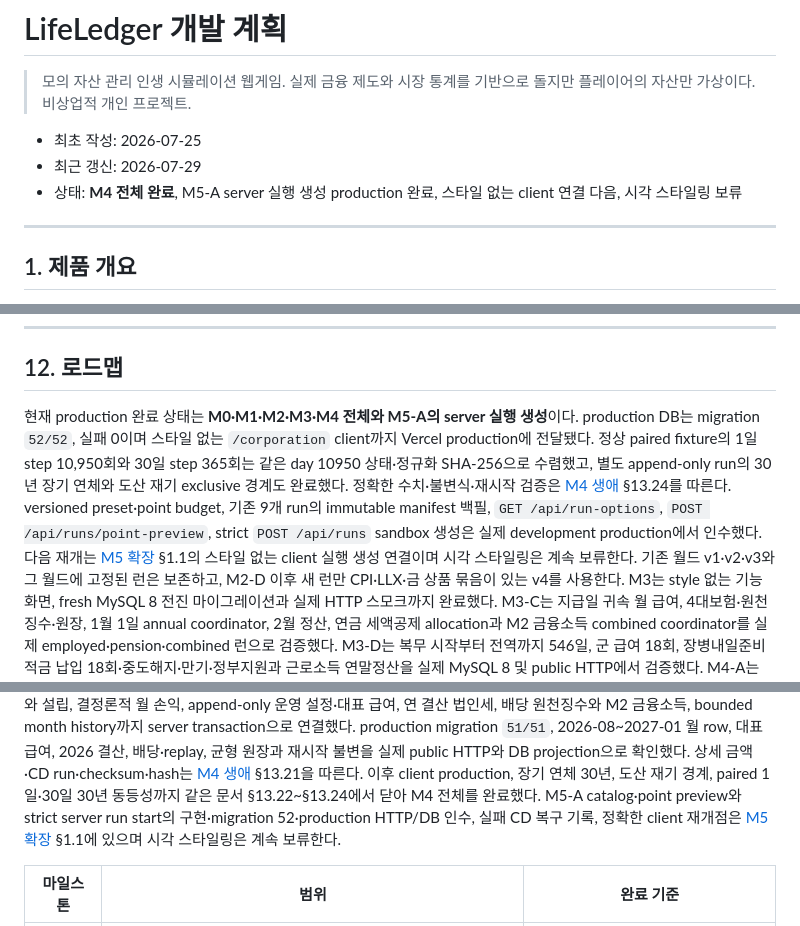
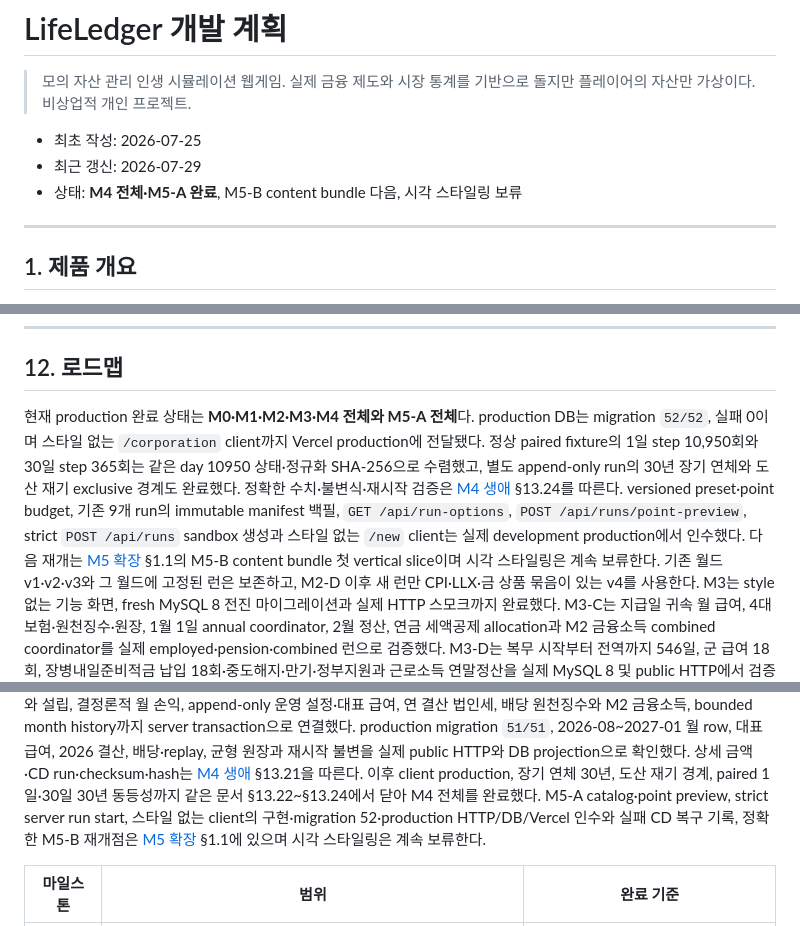
Before and after one commit to it-play/lifeledger, a Markdown page: plan-docs/development-plan.md, 3 parts joined by grey strips. Drawn GitHub-style.

```diff
--- a/plan-docs/development-plan.md
+++ b/plan-docs/development-plan.md
@@ -5,7 +5,7 @@
 
 - 최초 작성: 2026-07-25
 - 최근 갱신: 2026-07-29
-- 상태: **M4 전체 완료**, M5-A server 실행 생성 production 완료, 스타일 없는 client 연결 다음, 시각 스타일링 보류
+- 상태: **M4 전체·M5-A 완료**, M5-B content bundle 다음, 시각 스타일링 보류
 
 ---
 
@@ -550,15 +550,15 @@ SSE만 그 채널을 구독한다. 전역 채널에서 `save_id`로 사후 필
 
 ## 12. 로드맵
 
-현재 production 완료 상태는 **M0·M1·M2·M3·M4 전체와 M5-A의 server 실행 생성**이다. production DB는
+현재 production 완료 상태는 **M0·M1·M2·M3·M4 전체와 M5-A 전체**다. production DB는
 migration `52/52`, 실패 0이며
 스타일 없는 `/corporation` client까지 Vercel production에 전달됐다. 정상 paired fixture의 1일 step
 10,950회와 30일 step 365회는 같은 day 10950 상태·정규화 SHA-256으로 수렴했고, 별도 append-only run의
 30년 장기 연체와 도산 재기 exclusive 경계도 완료했다. 정확한 수치·불변식·재시작 검증은
 [M4 생애](./m4-life.md) §13.24를 따른다. versioned preset·point budget, 기존 9개 run의 immutable
-manifest 백필, `GET /api/run-options`, `POST /api/runs/point-preview`, strict `POST /api/runs` sandbox 생성은
-실제 development production에서 인수했다. 다음 재개는 [M5 확장](./m5-expansion.md) §1.1의 스타일 없는
-client 실행 생성 연결이며 시각 스타일링은 계속 보류한다.
+manifest 백필, `GET /api/run-options`, `POST /api/runs/point-preview`, strict `POST /api/runs` sandbox 생성과
+스타일 없는 `/new` client는 실제 development production에서 인수했다. 다음 재개는
+[M5 확장](./m5-expansion.md) §1.1의 M5-B content bundle 첫 vertical slice이며 시각 스타일링은 계속 보류한다.
 기존 월드 v1·v2·v3와 그 월드에 고정된 런은 보존하고, M2-D 이후 새 런만 CPI·LLX·금 상품 묶음이 있는 v4를
 사용한다. M3는 style 없는 기능 화면,
 fresh MySQL 8 전진 마이그레이션과 실제 HTTP 스모크까지 완료했다. M3-C는 지급일 귀속 월 급여,
@@ -632,9 +632,9 @@ M2 금융소득, bounded month history까지 server transaction으로 연결했
 2026-08~2027-01 월 row, 대표 급여, 2026 결산, 배당·replay, 균형 원장과 재시작 불변을 실제 public HTTP와
 DB projection으로 확인했다. 상세 금액·CD run·checksum·hash는 [M4 생애](./m4-life.md) §13.21을 따른다.
 이후 client production, 장기 연체 30년, 도산 재기 경계, paired 1일·30일 30년 동등성까지 같은 문서
-§13.22~§13.24에서 닫아 M4 전체를 완료했다. M5-A catalog·point preview와 strict server run start의
-구현·migration 52·production HTTP/DB 인수, 실패 CD 복구 기록, 정확한 client 재개점은
-[M5 확장](./m5-expansion.md) §1.1에 있으며 시각 스타일링은 계속 보류한다.
+§13.22~§13.24에서 닫아 M4 전체를 완료했다. M5-A catalog·point preview, strict server run start,
+스타일 없는 client의 구현·migration 52·production HTTP/DB/Vercel 인수와 실패 CD 복구 기록,
+정확한 M5-B 재개점은 [M5 확장](./m5-expansion.md) §1.1에 있으며 시각 스타일링은 계속 보류한다.
 
 | 마일스톤 | 범위 | 완료 기준 |
 |---------|------|-----------|
```
Also changed, not shown: plan-docs/m5-expansion.md (+37 -19 lines).
